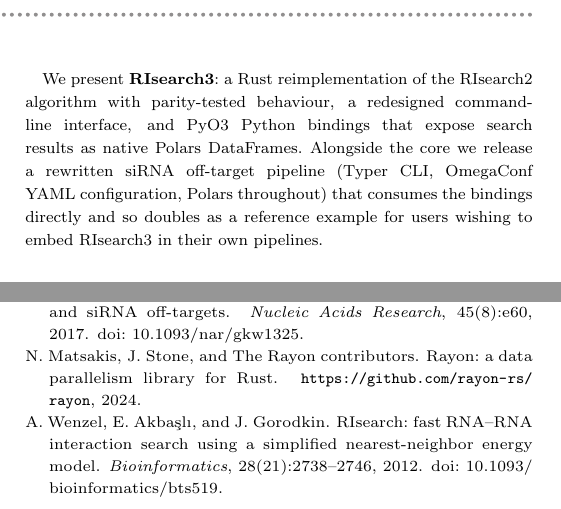
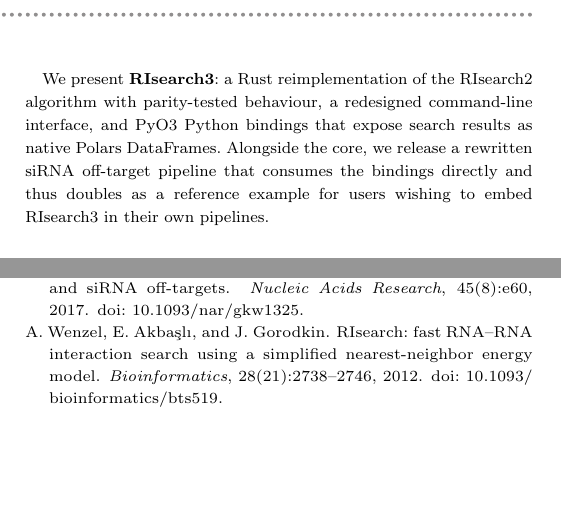
Before and after one commit to lorenzo-22/RIsearch3-Paper, a LaTeX paper (oup-authoring-template/main.tex, which reads oup-authoring-template/body.tex): two parts of the columns of pages 1 and 2 of 2, joined at a grey line, cut so that both start at the same text, the shorter picture padded with empty space. Compiled offline with pdfLaTeX; a LaTeX package or settings file that is missing is left out.

Commit message:
Update on Overleaf.

```diff
--- a/oup-authoring-template/body.tex
+++ b/oup-authoring-template/body.tex
@@ -27,9 +27,9 @@
 We present \textbf{RIsearch3}: a Rust reimplementation of the RIsearch2
 algorithm with parity-tested behaviour, a redesigned command-line interface,
 and PyO3 Python bindings that expose search results as native Polars
-DataFrames. Alongside the core we release a rewritten siRNA off-target
-pipeline (Typer CLI, OmegaConf YAML configuration, Polars throughout) that
-consumes the bindings directly and so doubles as a reference example for
+DataFrames. Alongside the core, we release a rewritten siRNA off-target
+pipeline that
+consumes the bindings directly and thus doubles as a reference example for
 users wishing to embed RIsearch3 in their own pipelines.
 
 \section{Implementation}
```
Also changed, not shown: oup-authoring-template/body.tex (2 more changed lines).
